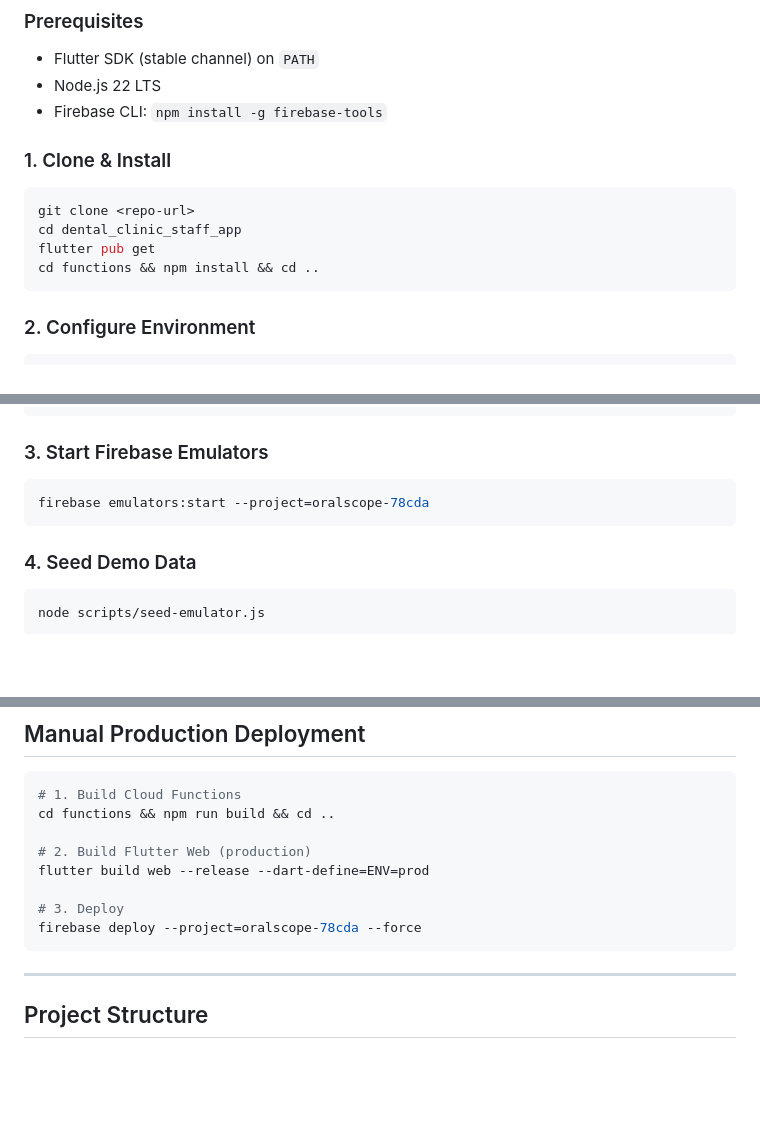
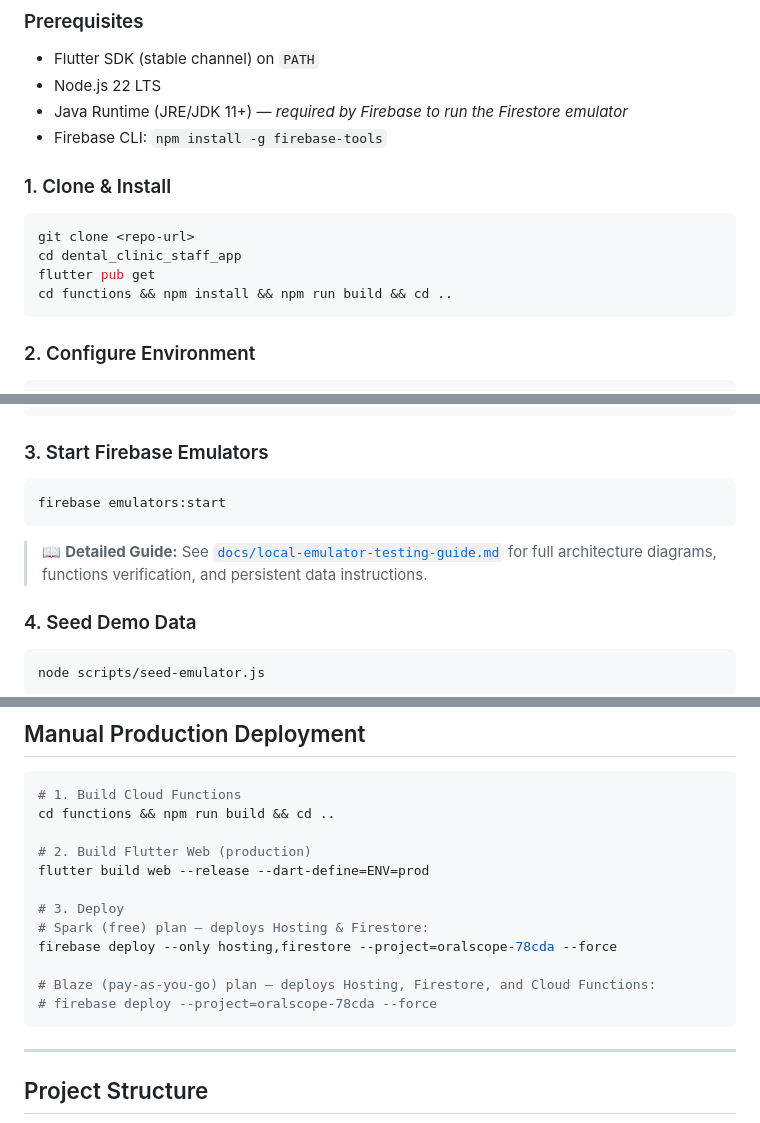
Before and after one commit to geneconceja/dental_clinic_staff_app, a Markdown page: README.md, 3 parts joined by grey strips. Rendered like a GitHub page; blank space fills up the shorter version.

Commit message:
docs(readme): polish local dev steps, add Java requirement, and document Spark vs Blaze deploy

````diff
--- a/README.md
+++ b/README.md
@@ -65,6 +65,7 @@ Both portals share a single Firebase project with strict Firestore security rule
 
 - Flutter SDK (stable channel) on `PATH`
 - Node.js 22 LTS
+- Java Runtime (JRE/JDK 11+) — *required by Firebase to run the Firestore emulator*
 - Firebase CLI: `npm install -g firebase-tools`
 
 ### 1. Clone & Install
@@ -73,7 +74,7 @@ Both portals share a single Firebase project with strict Firestore security rule
 git clone <repo-url>
 cd dental_clinic_staff_app
 flutter pub get
-cd functions && npm install && cd ..
+cd functions && npm install && npm run build && cd ..
 ```
 
 ### 2. Configure Environment
@@ -92,8 +93,10 @@ cp functions/.env.example functions/.env
 ### 3. Start Firebase Emulators
 
 ```bash
-firebase emulators:start --project=oralscope-78cda
+firebase emulators:start
 ```
+
+> 📖 **Detailed Guide:** See [`docs/local-emulator-testing-guide.md`](./docs/local-emulator-testing-guide.md) for full architecture diagrams, functions verification, and persistent data instructions.
 
 ### 4. Seed Demo Data
 
@@ -161,7 +164,11 @@ cd functions && npm run build && cd ..
 flutter build web --release --dart-define=ENV=prod
 
 # 3. Deploy
-firebase deploy --project=oralscope-78cda --force
+# Spark (free) plan — deploys Hosting & Firestore:
+firebase deploy --only hosting,firestore --project=oralscope-78cda --force
+
+# Blaze (pay-as-you-go) plan — deploys Hosting, Firestore, and Cloud Functions:
+# firebase deploy --project=oralscope-78cda --force
 ```
 
 ---
````
